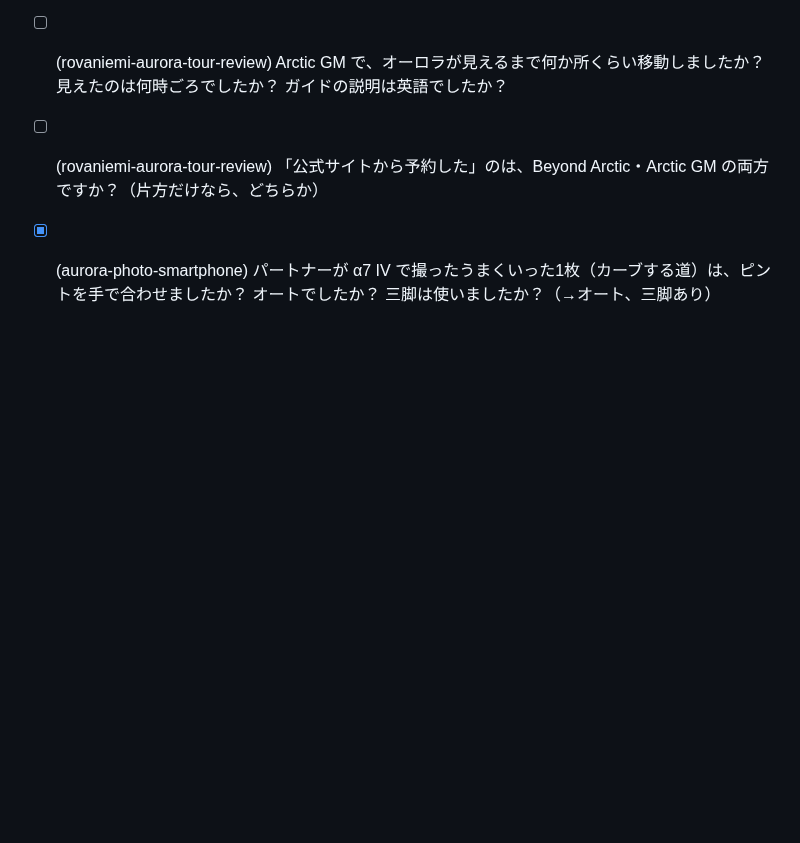
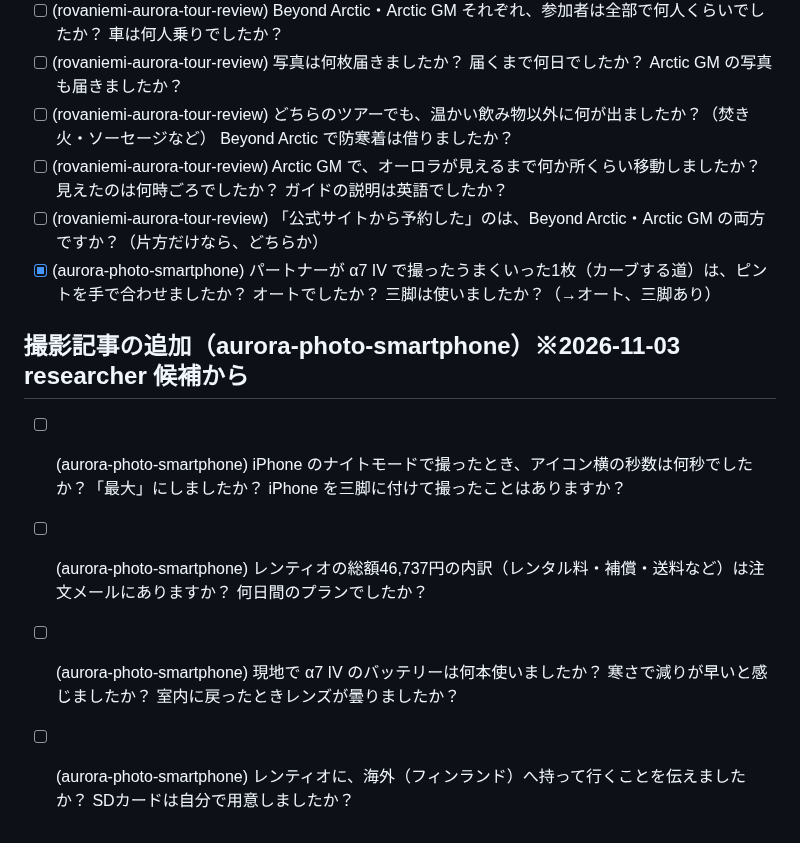
Before and after one commit to gaaasuu2013-prog/aurora, a Markdown page: data/questions.md, the part around the change. Rendered like a GitHub page; blank space fills up the shorter version.

Commit message:
調査メモ：aurora-photo-smartphone、撮影記事の質問4問を追加
Co-Authored-By: Claude Opus 5.5 <noreply@anthropic.com>
Claude-Session: https://claude.ai/code/session_01VFnmTa8aY4eUtqb7jixvxp

```diff
--- a/data/questions.md
+++ b/data/questions.md
@@ -88,3 +88,9 @@
 - [ ] (rovaniemi-aurora-tour-review) Arctic GM で、オーロラが見えるまで何か所くらい移動しましたか？ 見えたのは何時ごろでしたか？ ガイドの説明は英語でしたか？
 - [ ] (rovaniemi-aurora-tour-review) 「公式サイトから予約した」のは、Beyond Arctic・Arctic GM の両方ですか？（片方だけなら、どちらか）
 - [x] (aurora-photo-smartphone) パートナーが α7 IV で撮ったうまくいった1枚（カーブする道）は、ピントを手で合わせましたか？ オートでしたか？ 三脚は使いましたか？（→オート、三脚あり）
+
+## 撮影記事の追加（aurora-photo-smartphone）※2026-11-03 researcher 候補から
+- [ ] (aurora-photo-smartphone) iPhone のナイトモードで撮ったとき、アイコン横の秒数は何秒でしたか？「最大」にしましたか？ iPhone を三脚に付けて撮ったことはありますか？
+- [ ] (aurora-photo-smartphone) レンティオの総額46,737円の内訳（レンタル料・補償・送料など）は注文メールにありますか？ 何日間のプランでしたか？
+- [ ] (aurora-photo-smartphone) 現地で α7 IV のバッテリーは何本使いましたか？ 寒さで減りが早いと感じましたか？ 室内に戻ったときレンズが曇りましたか？
+- [ ] (aurora-photo-smartphone) レンティオに、海外（フィンランド）へ持って行くことを伝えましたか？ SDカードは自分で用意しましたか？
```
Also changed, not shown: content/research/aurora-photo-smartphone.md (added, +123 -0 lines).
